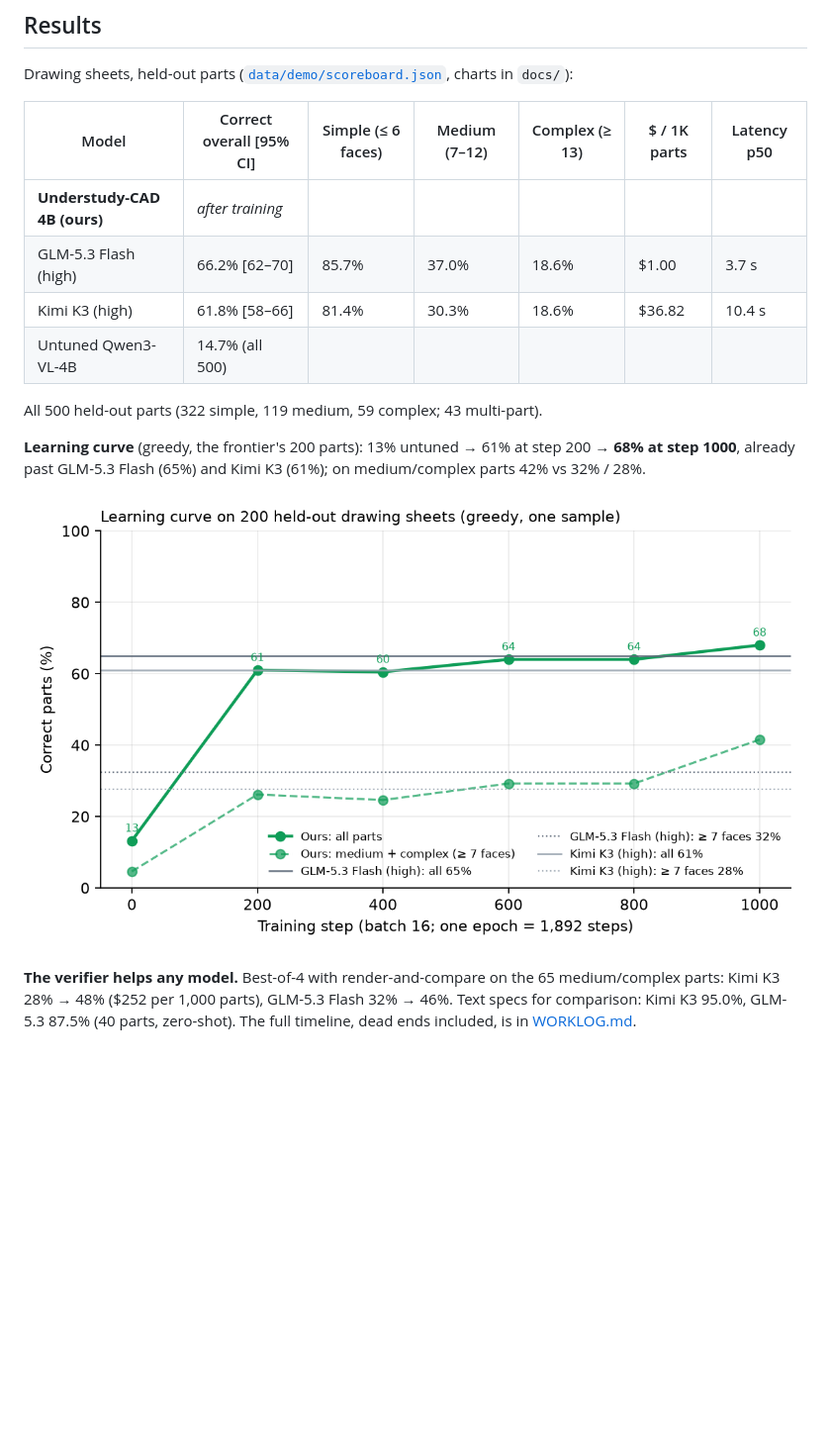
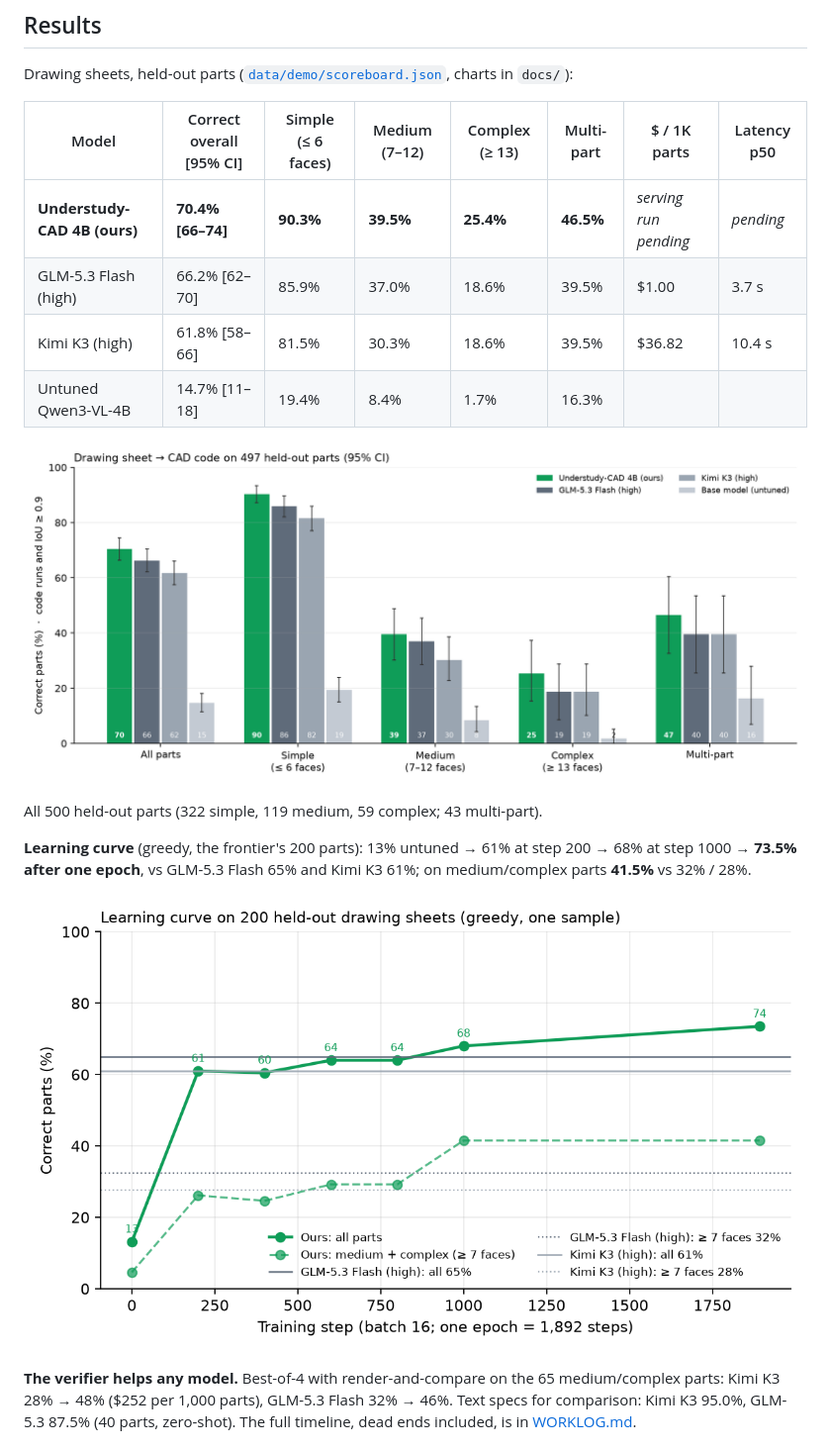
Before and after one commit to Damadimo/cadabra, a Markdown page: README.md, the part around the change. Shown at 99% size. Rendered like a GitHub page; pictures changed too: docs/learning_curve.png, docs/results_by_tier.png; blank space fills up the shorter version.

Commit message:
Results: our 1-epoch model vs the frontier on identical parts (70.4% vs 66.2% / 61.8%), charts by tier and learning curve
Co-Authored-By: Claude Opus 5 (1M context) <noreply@anthropic.com>

```diff
--- a/README.md
+++ b/README.md
@@ -70,17 +70,19 @@ held-out sheet ─► sample N programs ─► render each like the input sheet,
 
 Drawing sheets, held-out parts ([`data/demo/scoreboard.json`](data/demo/scoreboard.json), charts in `docs/`):
 
-| Model | Correct overall [95% CI] | Simple (≤ 6 faces) | Medium (7–12) | Complex (≥ 13) | $ / 1K parts | Latency p50 |
-|---|---|---|---|---|---|---|
-| **Understudy-CAD 4B (ours)** | _after training_ | | | | | |
-| GLM-5.3 Flash (high) | 66.2% [62–70] | 85.7% | 37.0% | 18.6% | $1.00 | 3.7 s |
-| Kimi K3 (high) | 61.8% [58–66] | 81.4% | 30.3% | 18.6% | $36.82 | 10.4 s |
-| Untuned Qwen3-VL-4B | 14.7% (all 500) | | | | | |
+| Model | Correct overall [95% CI] | Simple (≤ 6 faces) | Medium (7–12) | Complex (≥ 13) | Multi-part | $ / 1K parts | Latency p50 |
+|---|---|---|---|---|---|---|---|
+| **Understudy-CAD 4B (ours)** | **70.4% [66–74]** | **90.3%** | **39.5%** | **25.4%** | **46.5%** | _serving run pending_ | _pending_ |
+| GLM-5.3 Flash (high) | 66.2% [62–70] | 85.9% | 37.0% | 18.6% | 39.5% | $1.00 | 3.7 s |
+| Kimi K3 (high) | 61.8% [58–66] | 81.5% | 30.3% | 18.6% | 39.5% | $36.82 | 10.4 s |
+| Untuned Qwen3-VL-4B | 14.7% [11–18] | 19.4% | 8.4% | 1.7% | 16.3% | | |
+
+![results by complexity](docs/results_by_tier.png)
 
 All 500 held-out parts (322 simple, 119 medium, 59 complex; 43 multi-part).
 
-**Learning curve** (greedy, the frontier's 200 parts): 13% untuned → 61% at step 200 → **68% at step 1000**, already past
-GLM-5.3 Flash (65%) and Kimi K3 (61%); on medium/complex parts 42% vs 32% / 28%.
+**Learning curve** (greedy, the frontier's 200 parts): 13% untuned → 61% at step 200 → 68% at step 1000 → **73.5% after
+one epoch**, vs GLM-5.3 Flash 65% and Kimi K3 61%; on medium/complex parts **41.5%** vs 32% / 28%.
 
 ![learning curve](docs/learning_curve.png)
 
```
Also changed, not shown: docs/cost_vs_accuracy.png, 5 other files.
